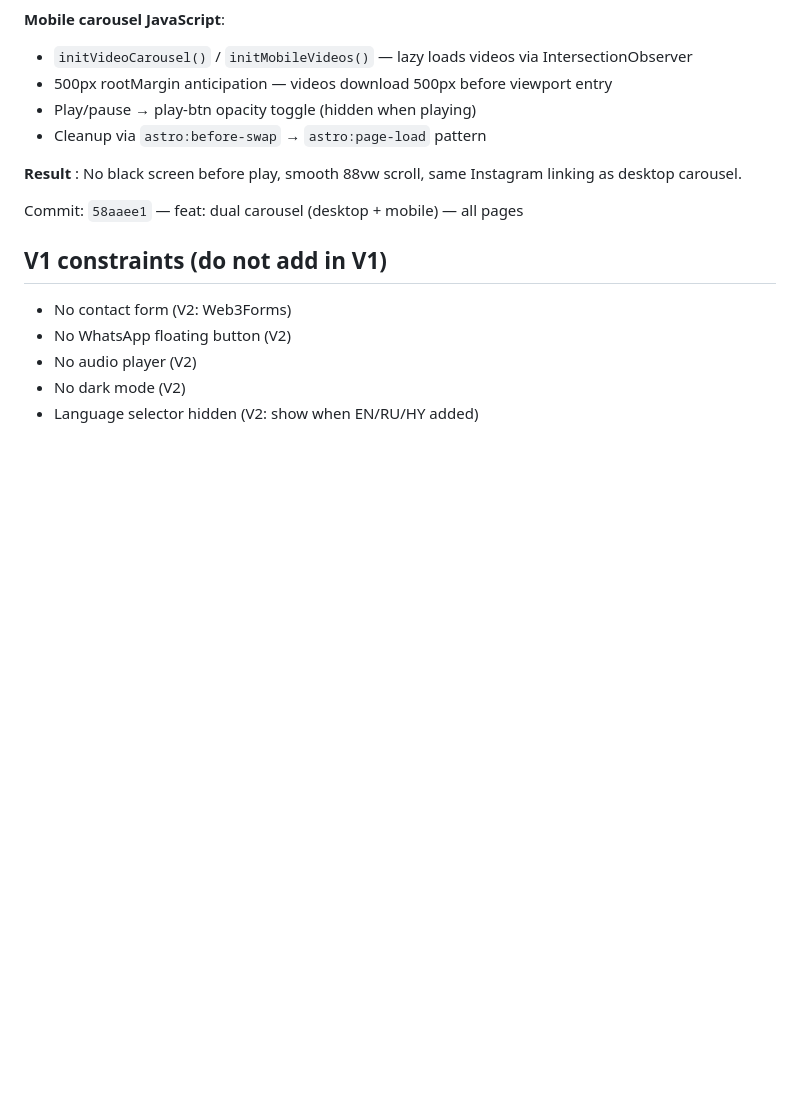
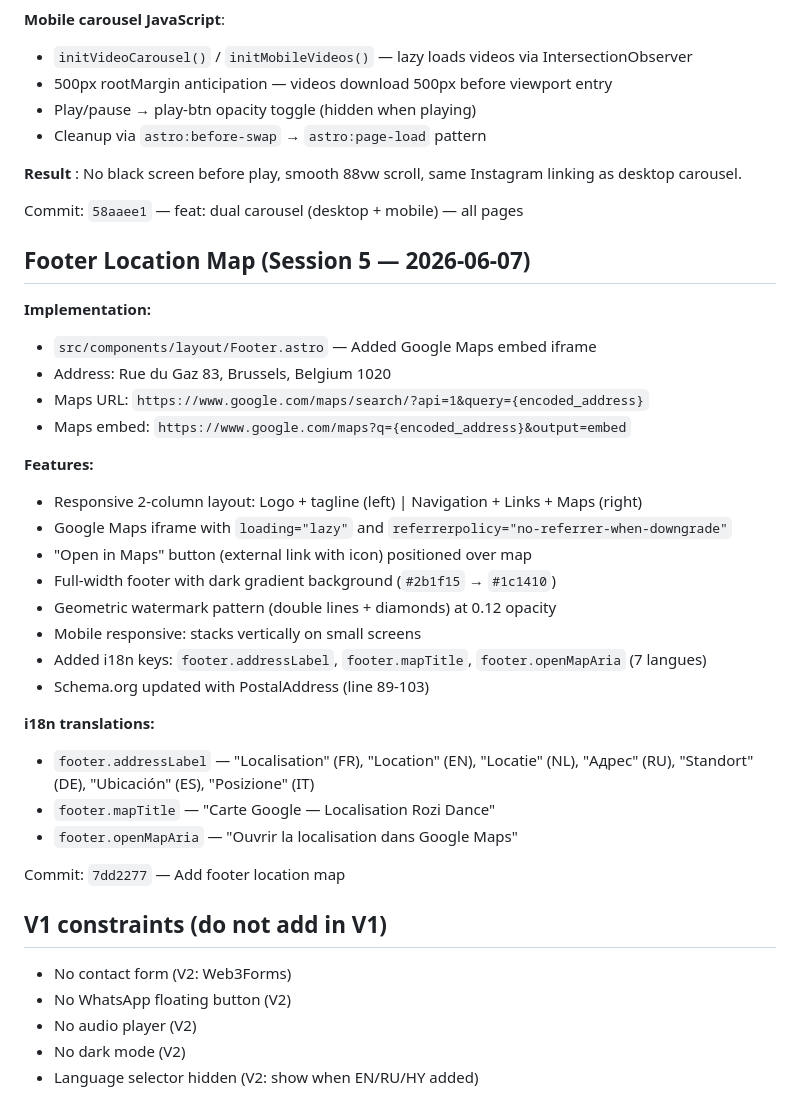
Before and after one commit to gag777-ui/rozidance, a Markdown page: CLAUDE.md, the part around the change. Rendered like a GitHub page; blank space fills up the shorter version.

Commit message:
docs: update CLAUDE.md with footer location map feature
Added documentation for Session 5 Google Maps embed in footer:
- Maps iframe with lazy loading
- i18n translations for all 7 languages
- Responsive layout with address display
- Schema.org PostalAddress integration

Co-Authored-By: Claude Haiku 4.5 <noreply@anthropic.com>

```diff
--- a/CLAUDE.md
+++ b/CLAUDE.md
@@ -234,6 +234,31 @@ Générés via ffmpeg frame extraction (frame 0 de chaque source vidéo).
 
 Commit: `58aaee1` — feat: dual carousel (desktop + mobile) — all pages
 
+## Footer Location Map (Session 5 — 2026-06-07)
+
+**Implementation:**
+- `src/components/layout/Footer.astro` — Added Google Maps embed iframe
+- Address: Rue du Gaz 83, Brussels, Belgium 1020
+- Maps URL: `https://www.google.com/maps/search/?api=1&query={encoded_address}`
+- Maps embed: `https://www.google.com/maps?q={encoded_address}&output=embed`
+
+**Features:**
+- Responsive 2-column layout: Logo + tagline (left) | Navigation + Links + Maps (right)
+- Google Maps iframe with `loading="lazy"` and `referrerpolicy="no-referrer-when-downgrade"`
+- "Open in Maps" button (external link with icon) positioned over map
+- Full-width footer with dark gradient background (`#2b1f15` → `#1c1410`)
+- Geometric watermark pattern (double lines + diamonds) at 0.12 opacity
+- Mobile responsive: stacks vertically on small screens
+- Added i18n keys: `footer.addressLabel`, `footer.mapTitle`, `footer.openMapAria` (7 langues)
+- Schema.org updated with PostalAddress (line 89-103)
+
+**i18n translations:**
+- `footer.addressLabel` — "Localisation" (FR), "Location" (EN), "Locatie" (NL), "Адрес" (RU), "Standort" (DE), "Ubicación" (ES), "Posizione" (IT)
+- `footer.mapTitle` — "Carte Google — Localisation Rozi Dance"
+- `footer.openMapAria` — "Ouvrir la localisation dans Google Maps"
+
+Commit: `7dd2277` — Add footer location map
+
 ## V1 constraints (do not add in V1)
 
 - No contact form (V2: Web3Forms)
```
